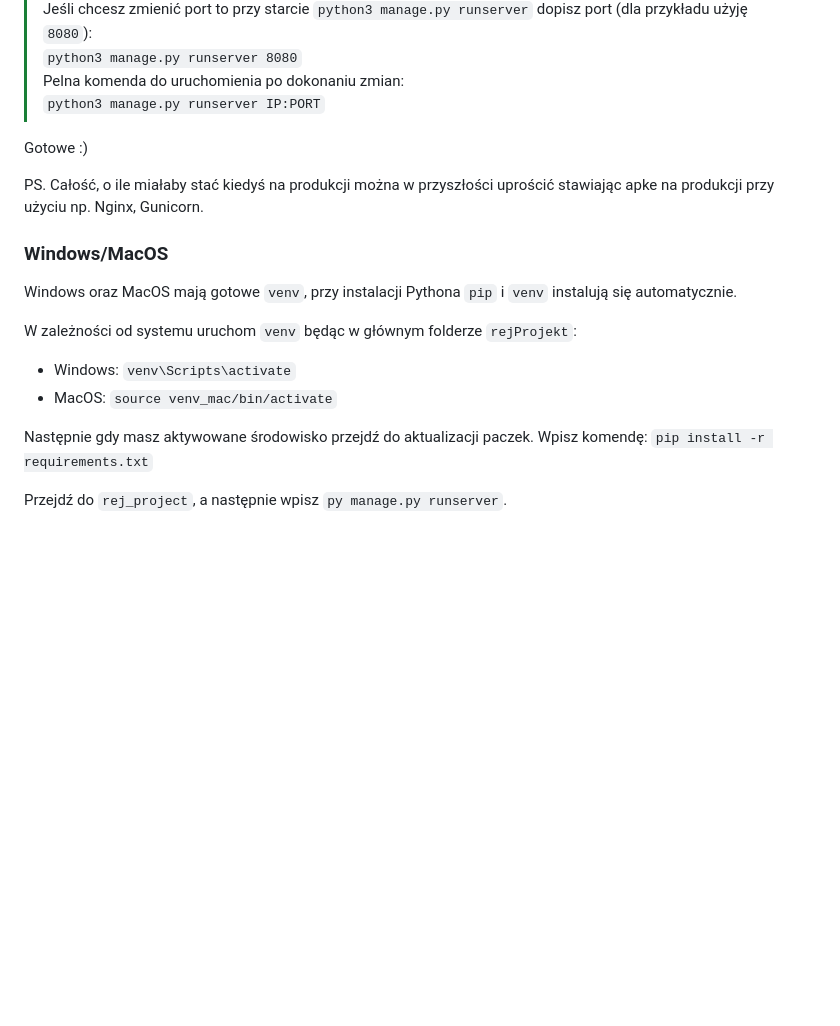
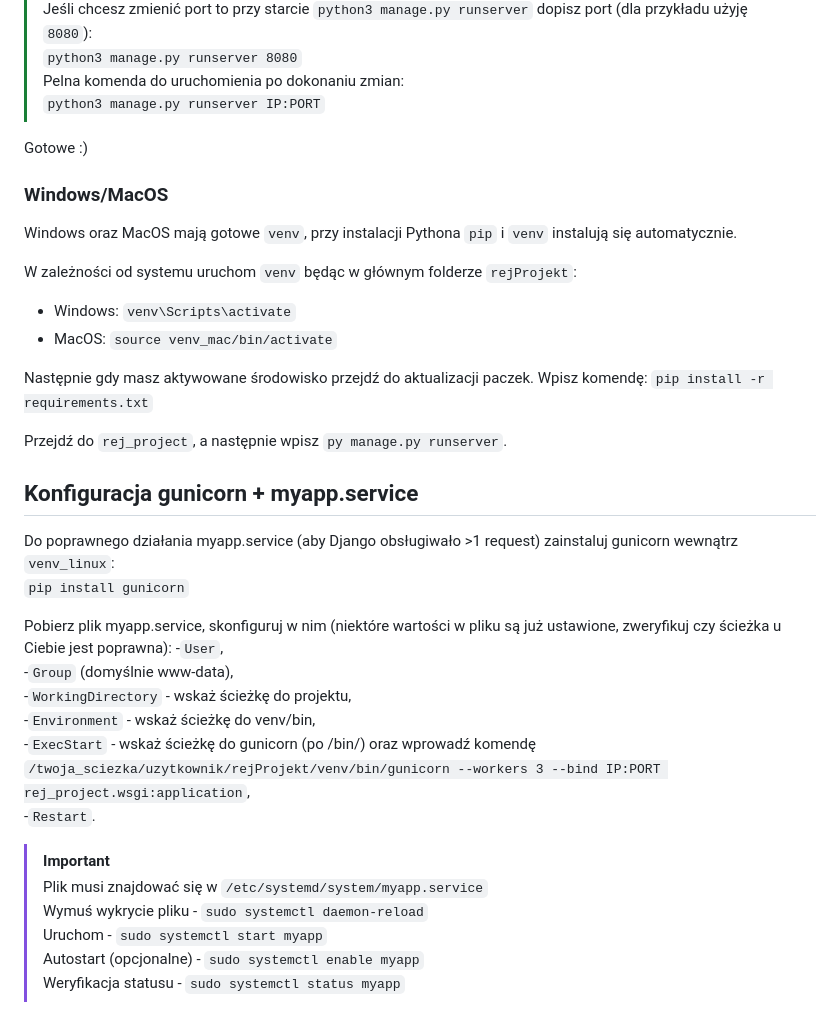
Before and after one commit to lukaszs03/rejProjekt, a Markdown page: README.md, the part around the change. Drawn GitHub-style; blank space fills up the shorter version.

````diff
--- a/README.md
+++ b/README.md
@@ -119,8 +119,6 @@ Serwer wystartował zgodnie z ustawieniami na 127.0.0.1 oraz porcie 8000.<br>
 
 Gotowe :)
 
-PS. Całość, o ile miałaby stać kiedyś na produkcji można w przyszłości uprościć stawiając apke na produkcji przy użyciu np. Nginx, Gunicorn.
-
 ### Windows/MacOS
 
 Windows oraz MacOS mają gotowe ```venv```, przy instalacji Pythona ```pip``` i ```venv``` instalują się automatycznie.
@@ -136,3 +134,21 @@ Wpisz komendę:
 ```pip install -r requirements.txt```
 
 Przejdź do ```rej_project```, a następnie wpisz ```py manage.py runserver```.
+
+## Konfiguracja gunicorn + myapp.service
+Do poprawnego działania myapp.service (aby Django obsługiwało >1 request) zainstaluj gunicorn wewnątrz ```venv_linux```:<br>
+```pip install gunicorn```<br>
+
+Pobierz plik myapp.service, skonfiguruj w nim (niektóre wartości w pliku są już ustawione, zweryfikuj czy ścieżka u Ciebie jest poprawna):
+-```User```,<br>
+-```Group``` (domyślnie www-data),<br>
+-```WorkingDirectory``` - wskaż ścieżkę do projektu,<br>
+-```Environment``` - wskaż ścieżkę do venv/bin,<br>
+-```ExecStart``` - wskaż ścieżkę do gunicorn (po /bin/) oraz wprowadź komendę ```/twoja_sciezka/uzytkownik/rejProjekt/venv/bin/gunicorn --workers 3 --bind IP:PORT rej_project.wsgi:application```,<br>
+-```Restart```.<br>
+> [!IMPORTANT]
+> Plik musi znajdować się w ```/etc/systemd/system/myapp.service```<br>
+> Wymuś wykrycie pliku - ```sudo systemctl daemon-reload```<br>
+> Uruchom - ```sudo systemctl start myapp```<br>
+> Autostart (opcjonalne) - ```sudo systemctl enable myapp```<br>
+> Weryfikacja statusu - ```sudo systemctl status myapp```<br>
````
